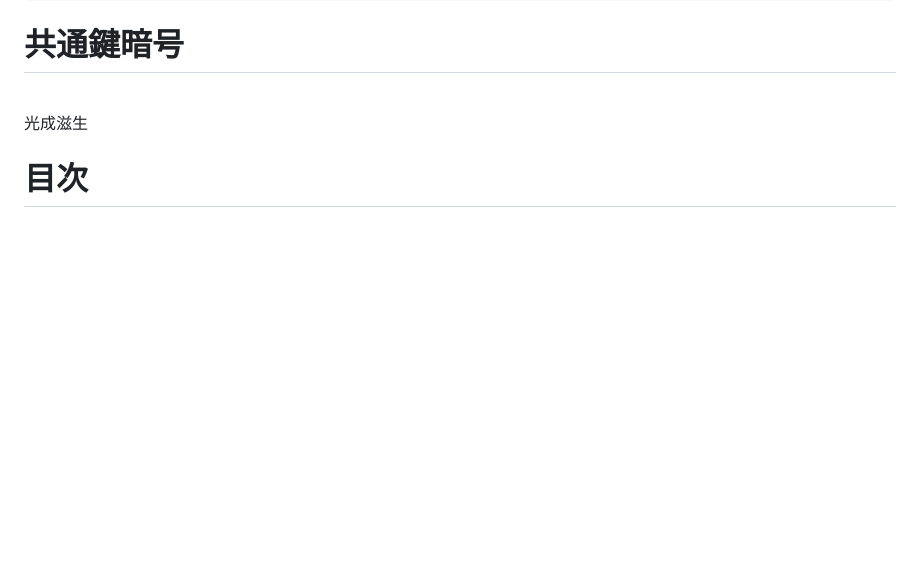
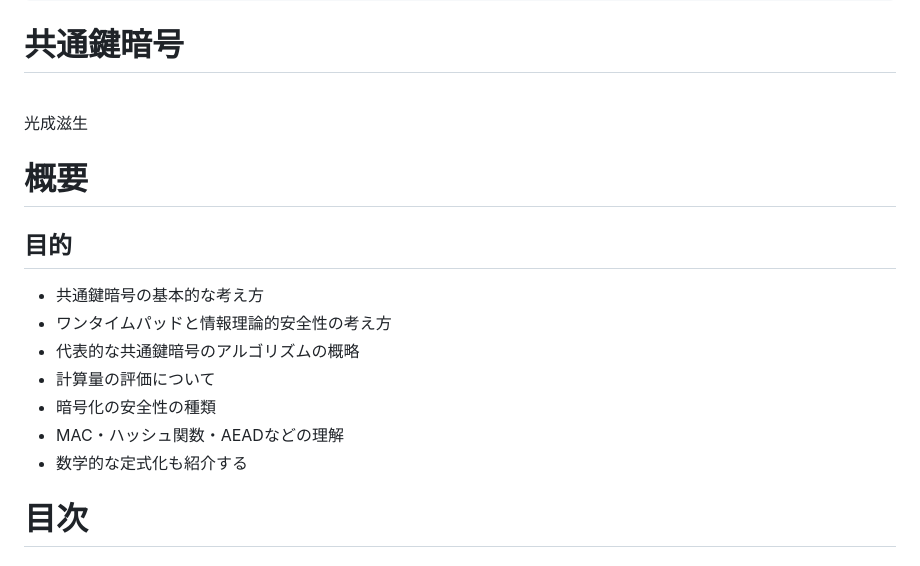
Before and after one commit to herumi/lecture-crypto, a Markdown page: lec-sym-crypto.md, the part around the change. GitHub-like rendering; blank space fills up the shorter version.

```diff
--- a/lec-sym-crypto.md
+++ b/lec-sym-crypto.md
@@ -18,6 +18,16 @@ _class: title
 <br>
 光成滋生
 <br>
+
+# 概要
+## 目的
+- 共通鍵暗号の基本的な考え方
+- ワンタイムパッドと情報理論的安全性の考え方
+- 代表的な共通鍵暗号のアルゴリズムの概略
+- 計算量の評価について
+- 暗号化の安全性の種類
+- MAC・ハッシュ関数・AEADなどの理解
+- 数学的な定式化も紹介する
 
 # 目次
 ## 用語一覧
```
Also changed, not shown: lec-theory1.md (+7 -2 lines).
